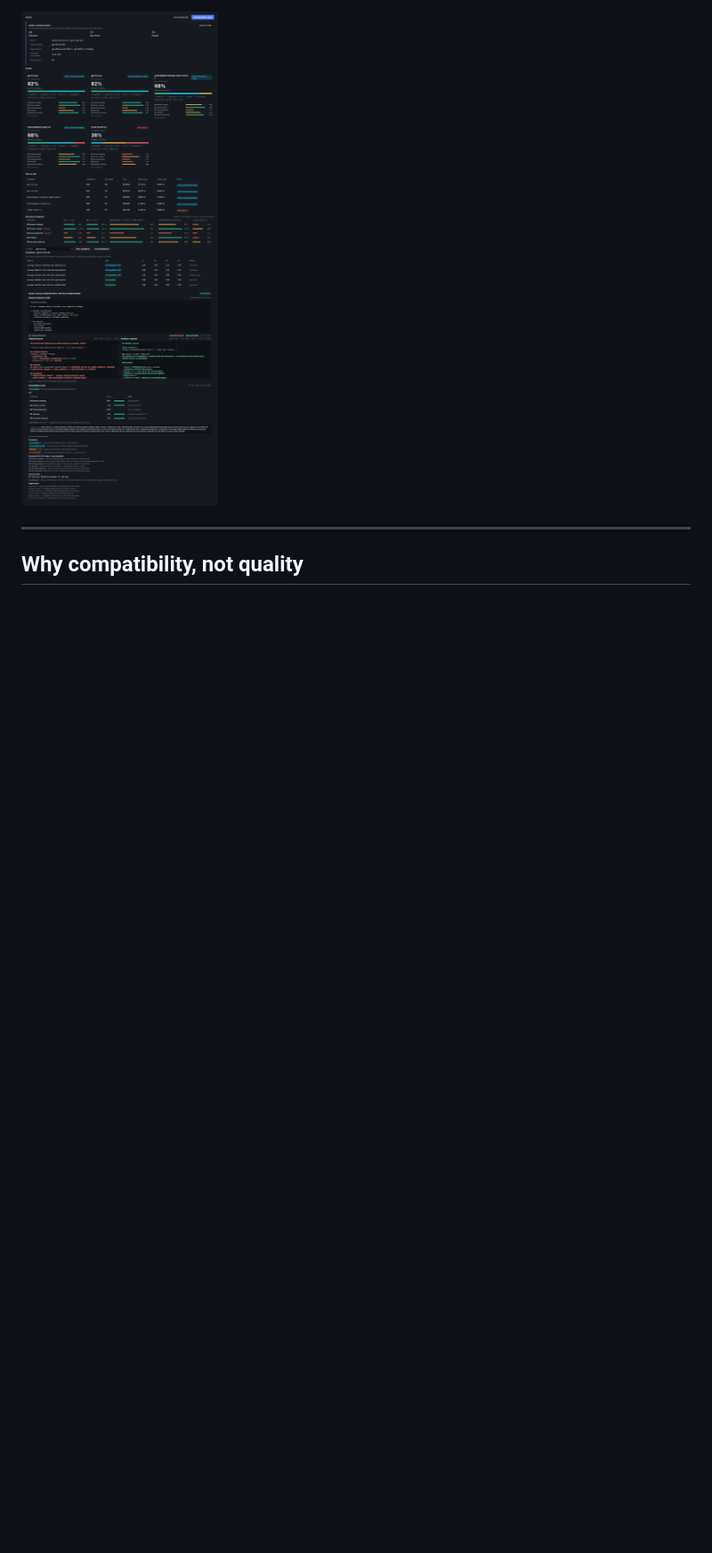
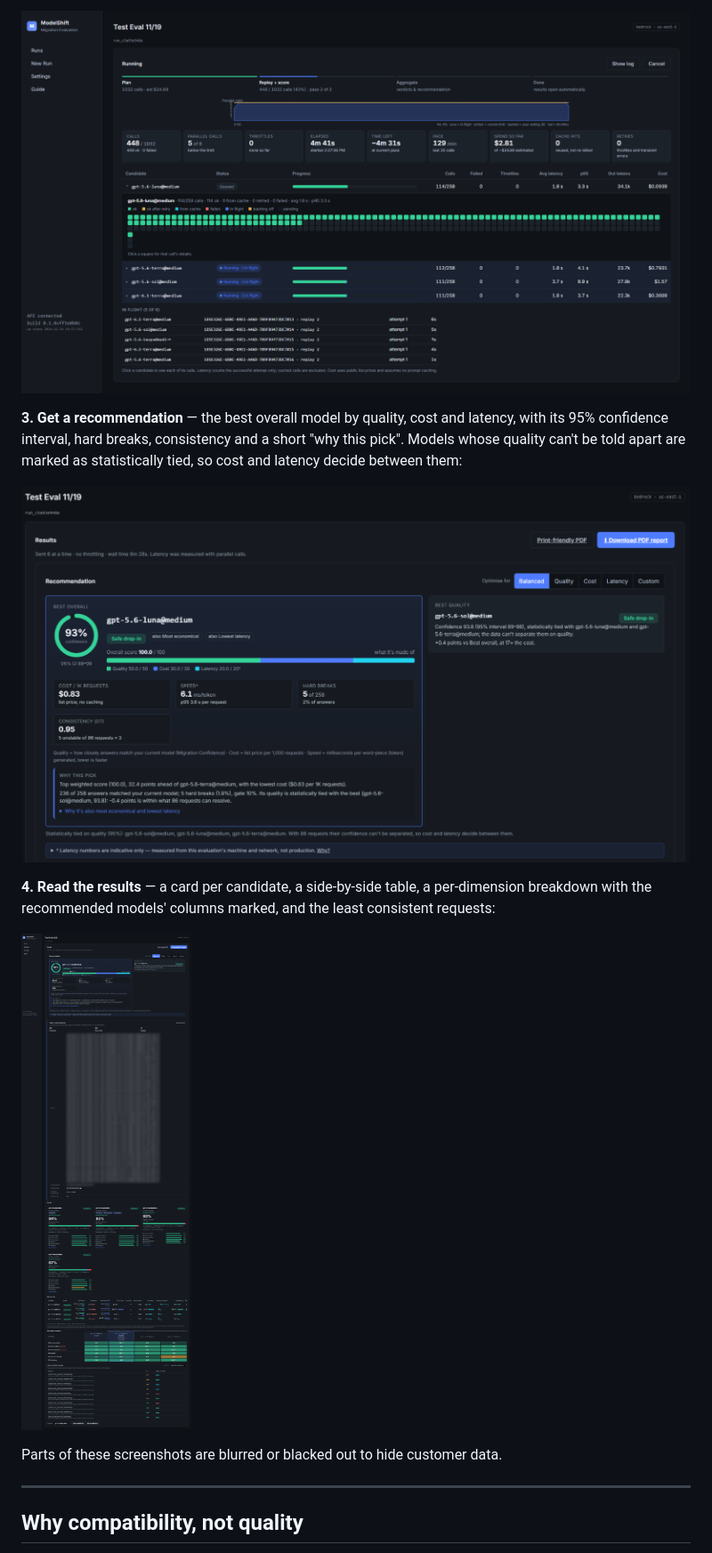
Before and after one commit to aws-samples/sample-amazon-bedrock-model-migration-confidence-evaluator, a Markdown page: README.md, the part around one of its changes. Shown at 89% size. Rendered like a GitHub page; pictures changed too: assets/screenshot-recommendation.png (added), assets/screenshot-results.png (added), assets/screenshot-running.png (added); blank space fills up the shorter version.

```diff
--- a/README.md
+++ b/README.md
@@ -18,5 +18,15 @@ ModelShift takes a customer's existing **LiteLLM logs**, **replays each captured
 
-![Results page](assets/results-page.png)
+![Running view: progress, parallel calls, per-candidate call grid and in-flight calls](assets/screenshot-running.png)
+
+**3. Get a recommendation** — the best overall model by quality, cost and latency, with its 95% confidence interval, hard breaks, consistency and a short "why this pick". Models whose quality can't be told apart are marked as statistically tied, so cost and latency decide between them:
+
+![Recommendation: best overall, best quality and why this pick](assets/screenshot-recommendation.png)
+
+**4. Read the results** — a card per candidate, a side-by-side table, a per-dimension breakdown with the recommended models' columns marked, and the least consistent requests:
+
+![Results page: candidate cards, side-by-side table, dimension breakdown and least consistent requests](assets/screenshot-results.png)
+
+Parts of these screenshots are blurred or blacked out to hide customer data.
 
 ---
 
```
Also changed, not shown: other parts of README.md (+7 -6 lines), assets/screenshot-new-run.png (added).
